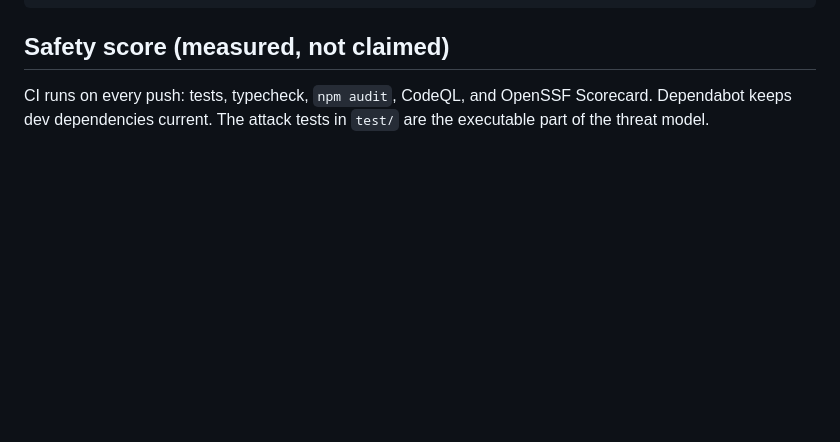
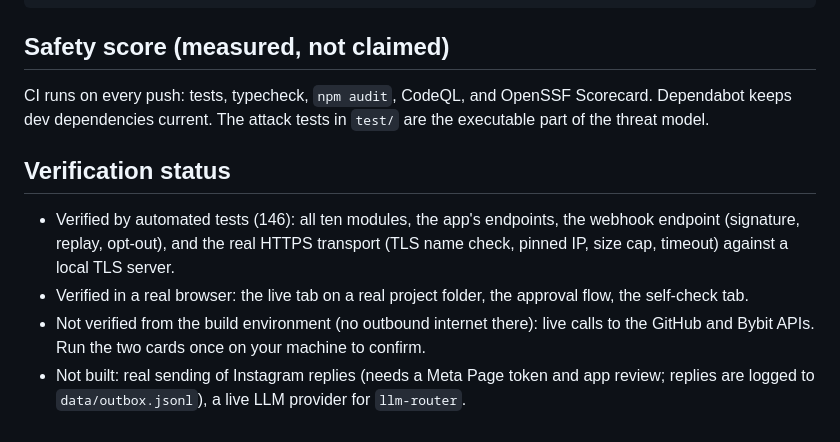
Before and after one commit to maximnevidomy/safe-agent-tools, a Markdown page: README.md, the part around one of its changes. Rendered like a GitHub page; blank space fills up the shorter version.

```diff
--- a/README.md
+++ b/README.md
@@ -42,3 +58,9 @@ npm run showcase
 ## Safety score (measured, not claimed)
 CI runs on every push: tests, typecheck, `npm audit`, CodeQL, and OpenSSF Scorecard. Dependabot keeps
 dev dependencies current. The attack tests in `test/` are the executable part of the threat model.
+
+## Verification status
+- Verified by automated tests (146): all ten modules, the app's endpoints, the webhook endpoint (signature, replay, opt-out), and the real HTTPS transport (TLS name check, pinned IP, size cap, timeout) against a local TLS server.
+- Verified in a real browser: the live tab on a real project folder, the approval flow, the self-check tab.
+- Not verified from the build environment (no outbound internet there): live calls to the GitHub and Bybit APIs. Run the two cards once on your machine to confirm.
+- Not built: real sending of Instagram replies (needs a Meta Page token and app review; replies are logged to `data/outbox.jsonl`), a live LLM provider for `llm-router`.
```
Also changed, not shown: other parts of README.md (+18 -2 lines), docs/demo.png, docs/selfcheck.png (added), 11 other files.
